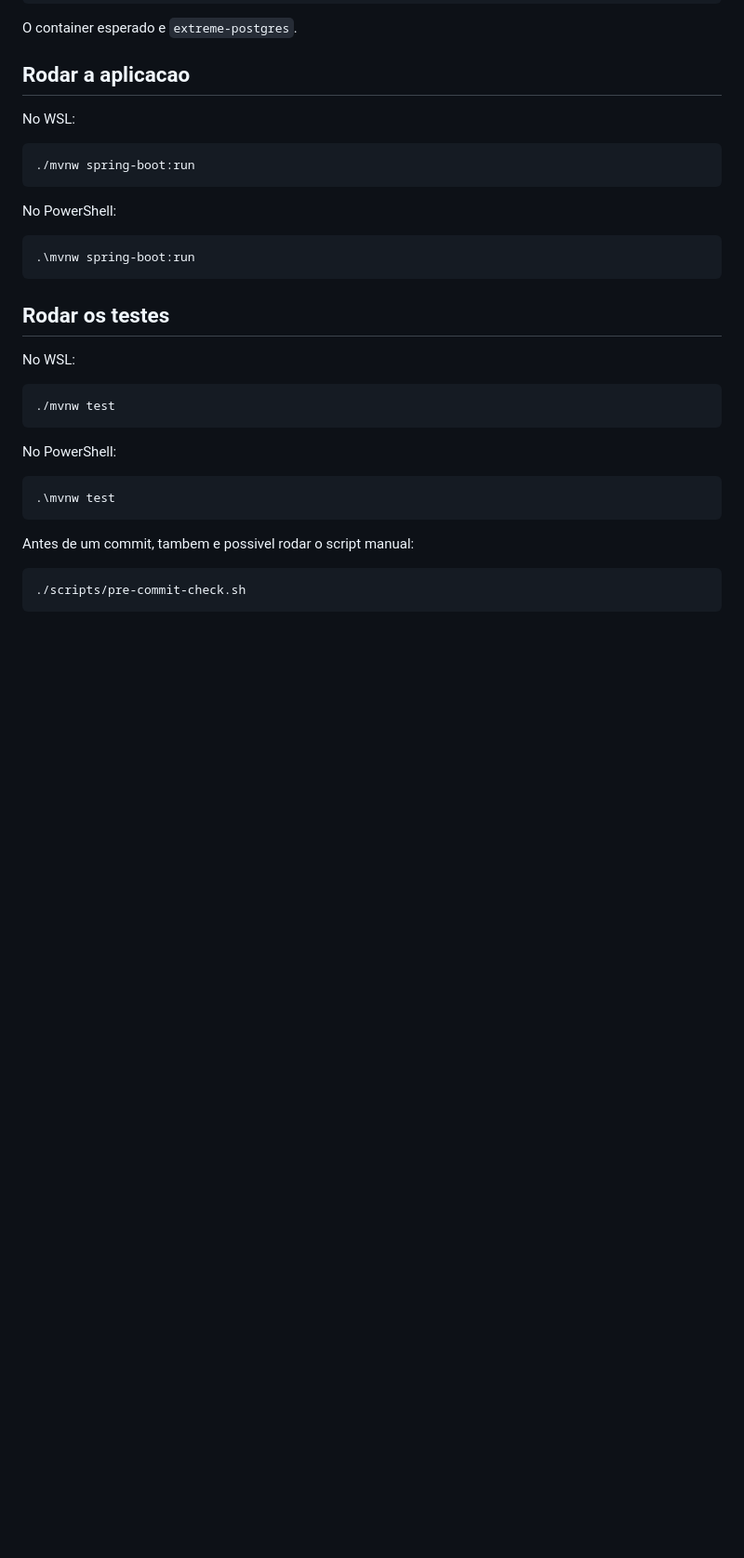
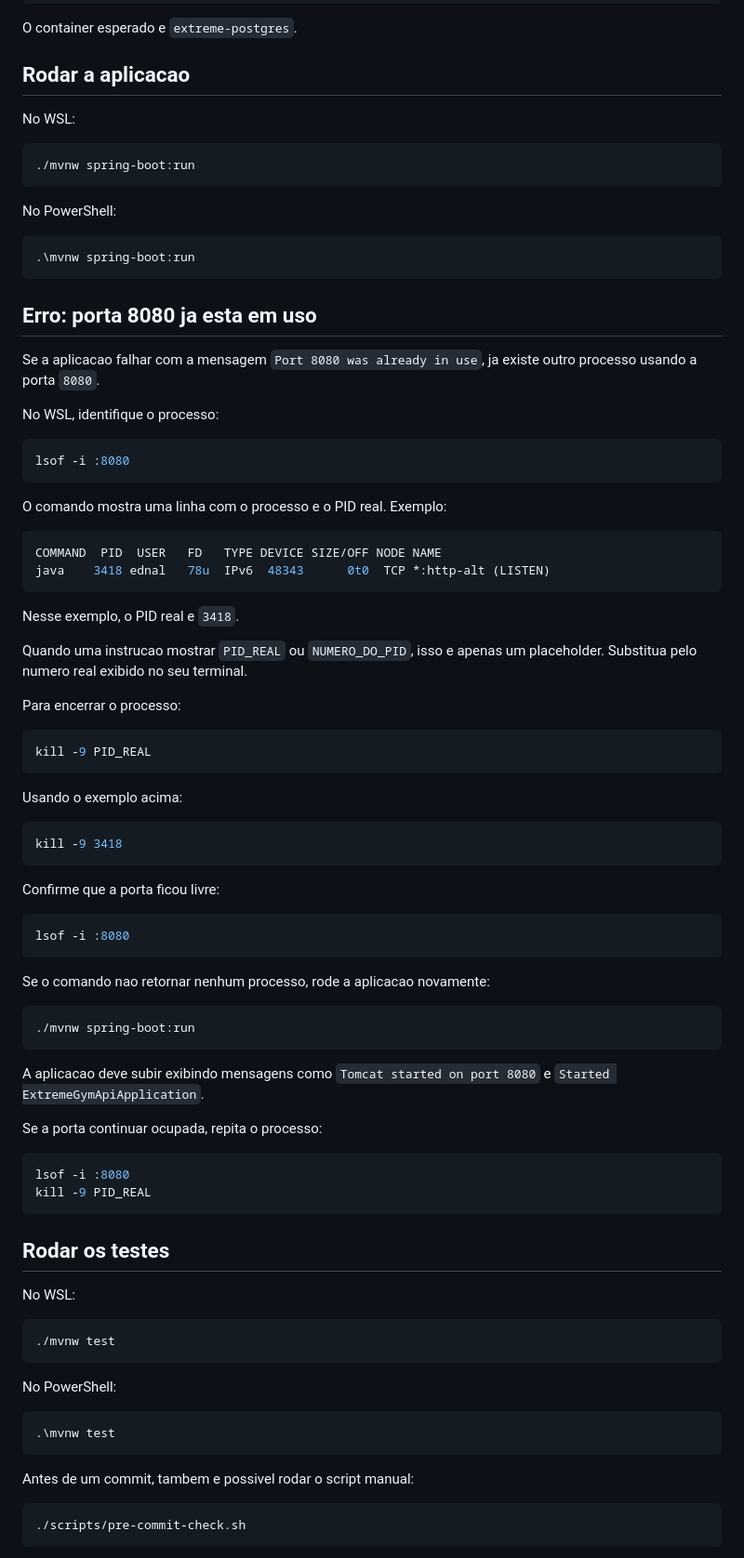
Before and after one commit to edaquinogit/extreme-gym-api, a Markdown page: docs/SETUP.md, the part around the change. Shown at 93% size. GitHub-like rendering; blank space fills up the shorter version.

Commit message:
docs: documenta correção de porta 8080 ocupada

````diff
--- a/docs/SETUP.md
+++ b/docs/SETUP.md
@@ -66,6 +66,60 @@ No PowerShell:
 
 ```powershell
 .\mvnw spring-boot:run
+```
+
+## Erro: porta 8080 ja esta em uso
+
+Se a aplicacao falhar com a mensagem `Port 8080 was already in use`, ja existe outro processo usando a porta `8080`.
+
+No WSL, identifique o processo:
+
+```bash
+lsof -i :8080
+```
+
+O comando mostra uma linha com o processo e o PID real. Exemplo:
+
+```bash
+COMMAND  PID  USER   FD   TYPE DEVICE SIZE/OFF NODE NAME
+java    3418 ednal   78u  IPv6  48343      0t0  TCP *:http-alt (LISTEN)
+```
+
+Nesse exemplo, o PID real e `3418`.
+
+Quando uma instrucao mostrar `PID_REAL` ou `NUMERO_DO_PID`, isso e apenas um placeholder. Substitua pelo numero real exibido no seu terminal.
+
+Para encerrar o processo:
+
+```bash
+kill -9 PID_REAL
+```
+
+Usando o exemplo acima:
+
+```bash
+kill -9 3418
+```
+
+Confirme que a porta ficou livre:
+
+```bash
+lsof -i :8080
+```
+
+Se o comando nao retornar nenhum processo, rode a aplicacao novamente:
+
+```bash
+./mvnw spring-boot:run
+```
+
+A aplicacao deve subir exibindo mensagens como `Tomcat started on port 8080` e `Started ExtremeGymApiApplication`.
+
+Se a porta continuar ocupada, repita o processo:
+
+```bash
+lsof -i :8080
+kill -9 PID_REAL
 ```
 
 ## Rodar os testes
````
